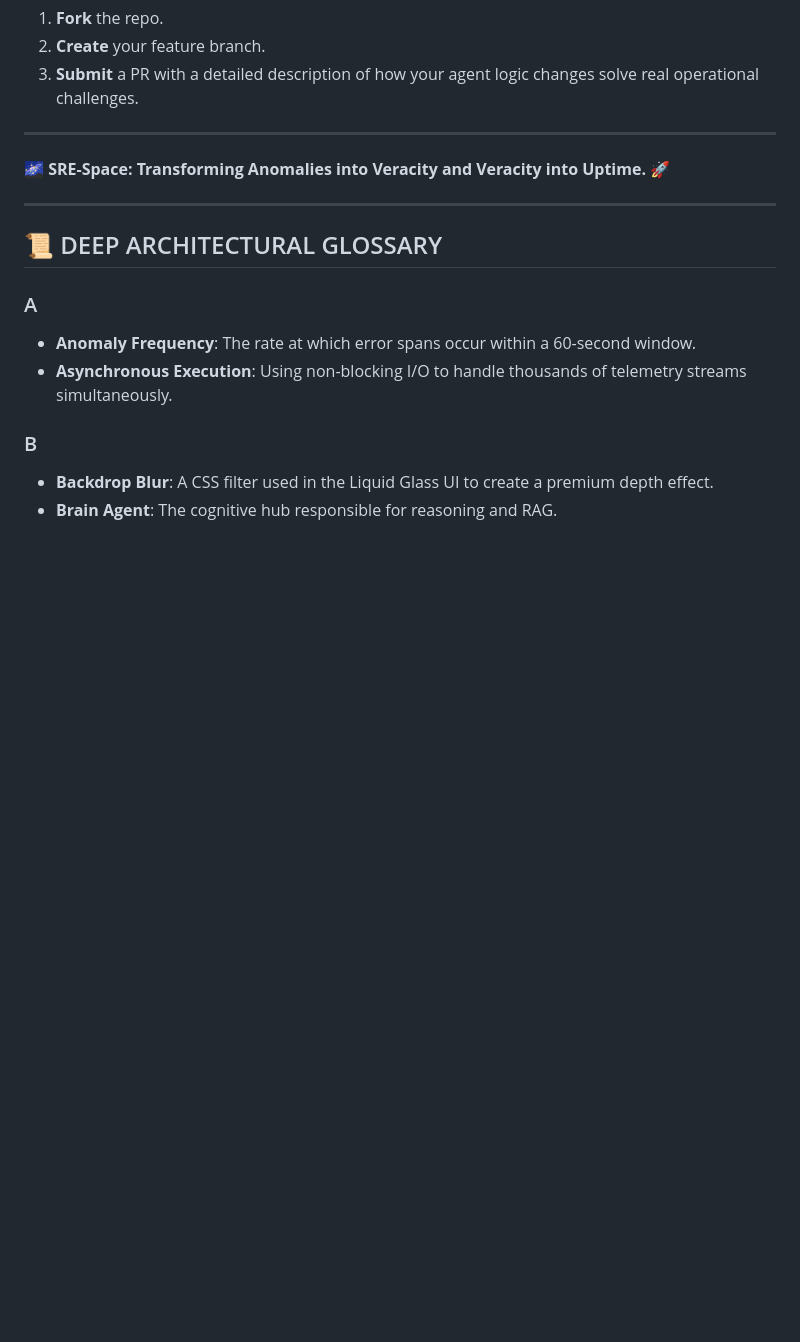
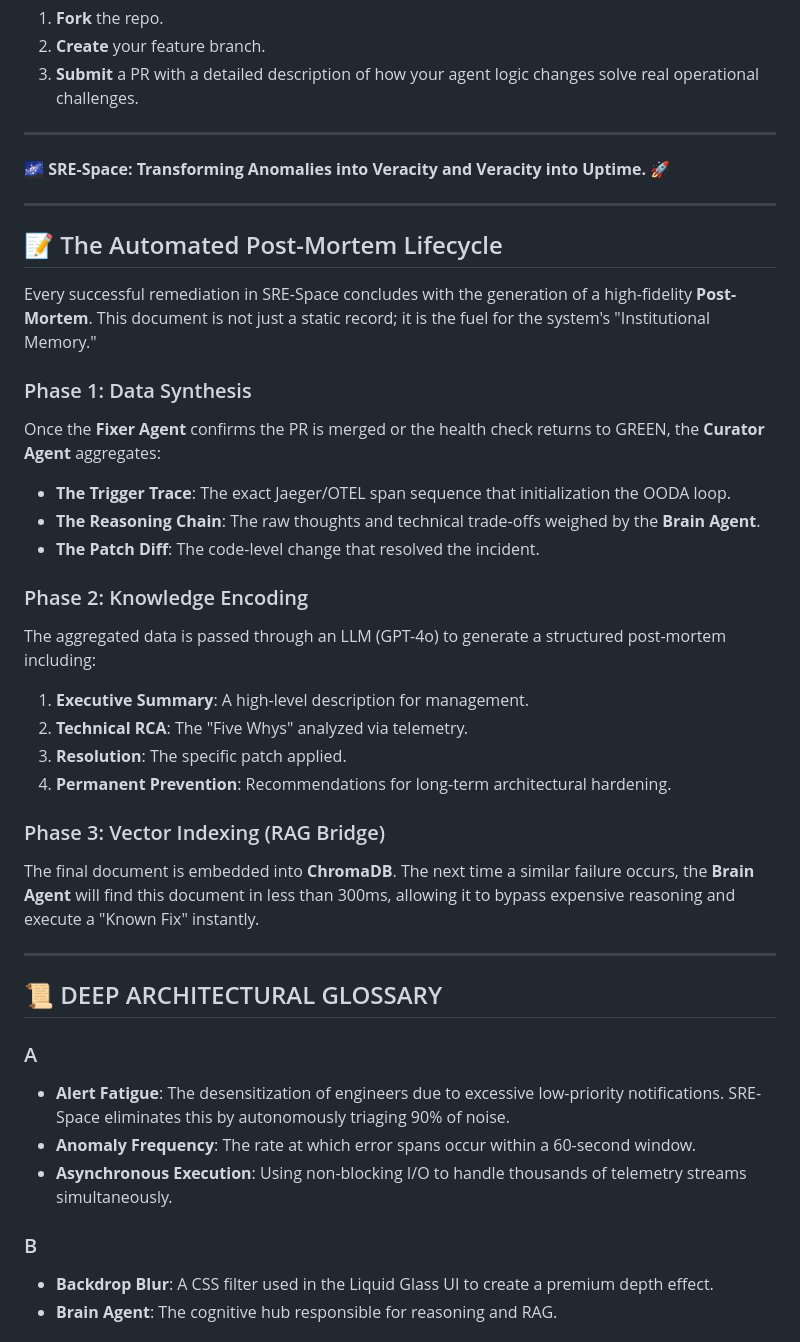
Before and after one commit to mohammedsalmanj/sre.space-cp, a Markdown page: README.md, the part around one of its changes. Drawn GitHub-style; blank space fills up the shorter version.

Commit message:
docs: expanded post-mortem lifecycle and architectural glossary

```diff
--- a/README.md
+++ b/README.md
@@ -376,9 +376,32 @@ I am building SRE-Space to solve real-world operational problems through AIOps.
 
 ---
 
+## 📝 The Automated Post-Mortem Lifecycle
+
+Every successful remediation in SRE-Space concludes with the generation of a high-fidelity **Post-Mortem**. This document is not just a static record; it is the fuel for the system's "Institutional Memory."
+
+### Phase 1: Data Synthesis
+Once the **Fixer Agent** confirms the PR is merged or the health check returns to GREEN, the **Curator Agent** aggregates:
+- **The Trigger Trace**: The exact Jaeger/OTEL span sequence that initialization the OODA loop.
+- **The Reasoning Chain**: The raw thoughts and technical trade-offs weighed by the **Brain Agent**.
+- **The Patch Diff**: The code-level change that resolved the incident.
+
+### Phase 2: Knowledge Encoding
+The aggregated data is passed through an LLM (GPT-4o) to generate a structured post-mortem including:
+1. **Executive Summary**: A high-level description for management.
+2. **Technical RCA**: The "Five Whys" analyzed via telemetry.
+3. **Resolution**: The specific patch applied.
+4. **Permanent Prevention**: Recommendations for long-term architectural hardening.
+
+### Phase 3: Vector Indexing (RAG Bridge)
+The final document is embedded into **ChromaDB**. The next time a similar failure occurs, the **Brain Agent** will find this document in less than 300ms, allowing it to bypass expensive reasoning and execute a "Known Fix" instantly.
+
+---
+
 ## 📜 DEEP ARCHITECTURAL GLOSSARY
 
 ### A
+- **Alert Fatigue**: The desensitization of engineers due to excessive low-priority notifications. SRE-Space eliminates this by autonomously triaging 90% of noise.
 - **Anomaly Frequency**: The rate at which error spans occur within a 60-second window.
 - **Asynchronous Execution**: Using non-blocking I/O to handle thousands of telemetry streams simultaneously.
 
```
Also changed, not shown: other parts of README.md (+17 -1 lines).
